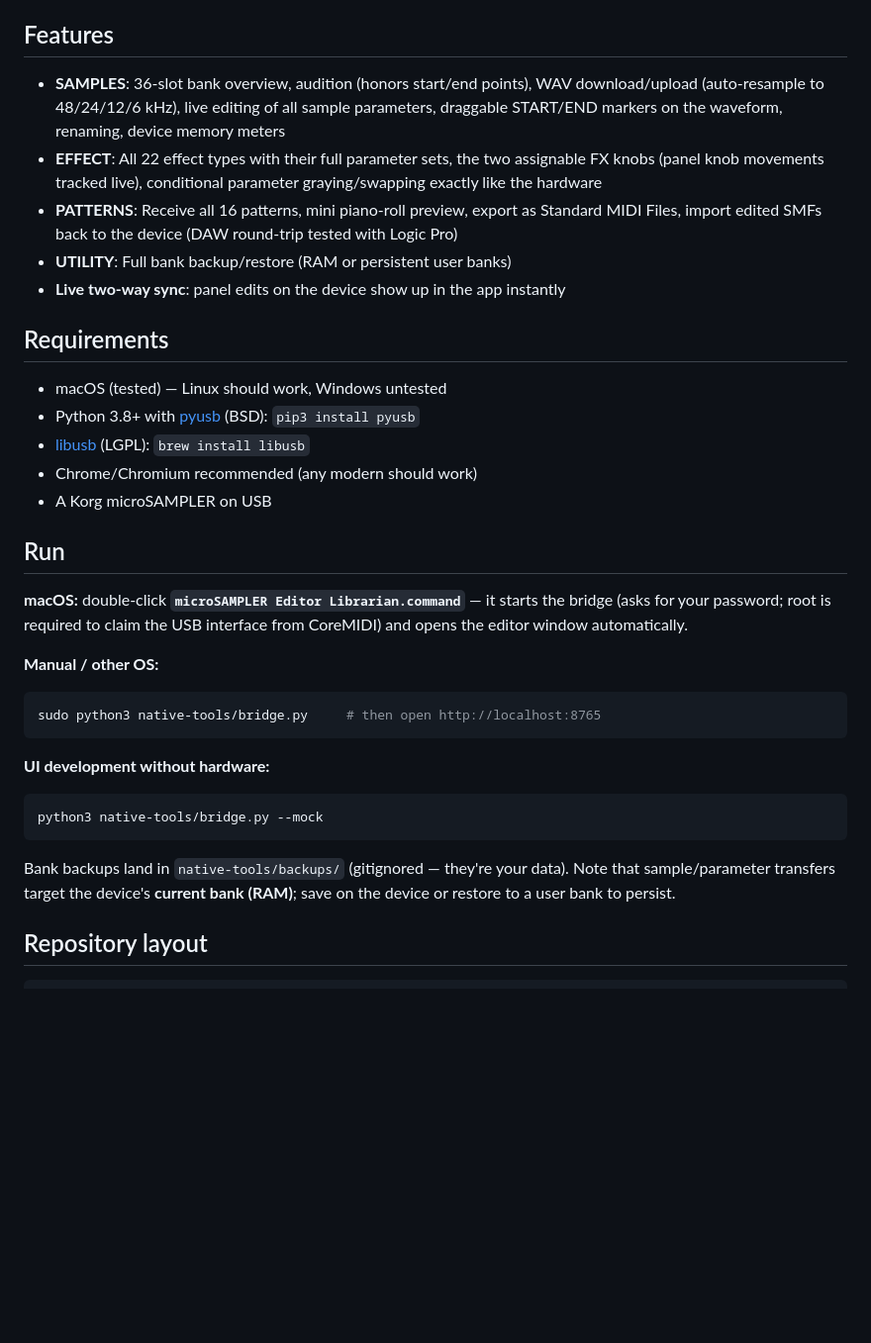
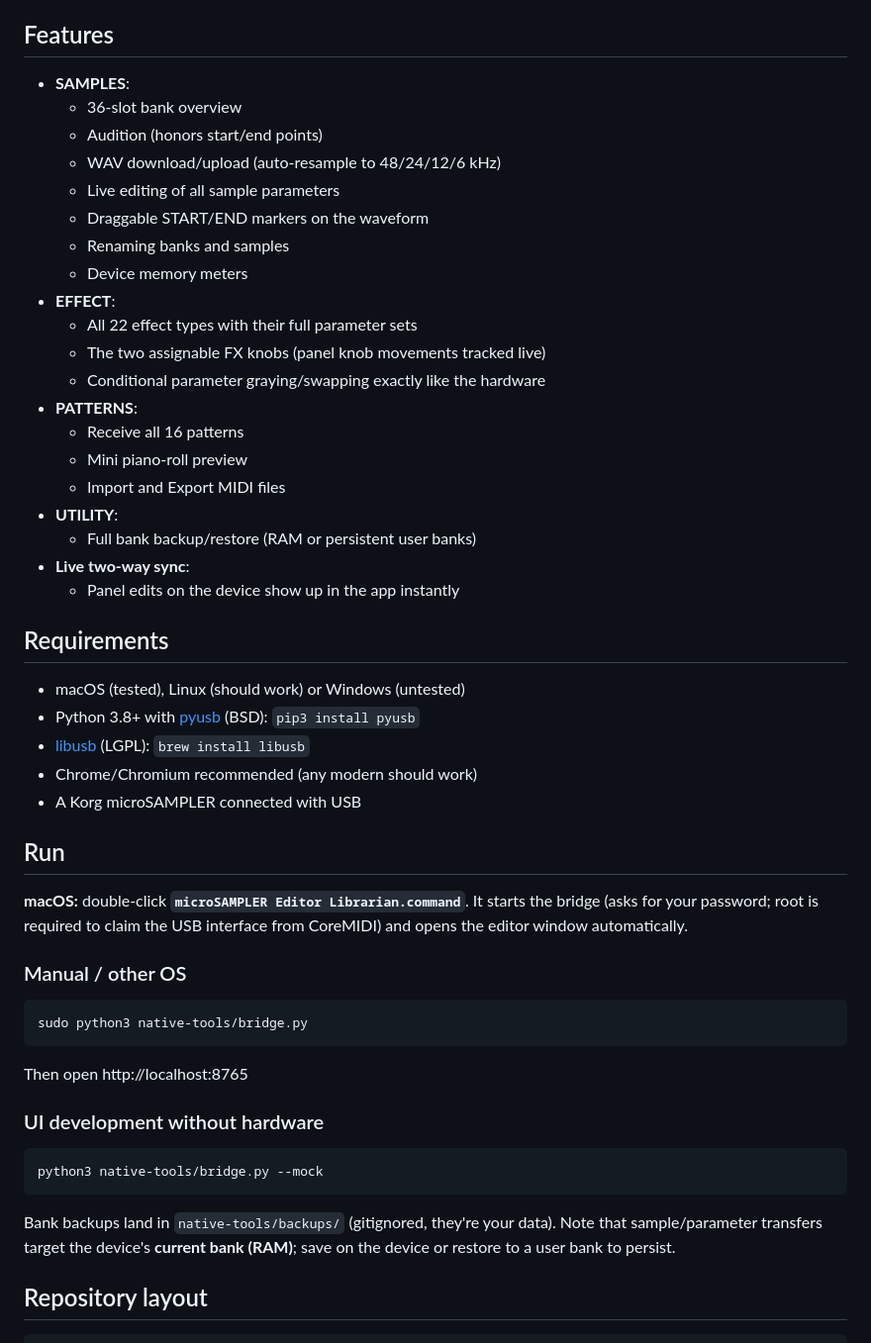
Before and after one commit to benjamindehli/microsampler-editor-librarian, a Markdown page: README.md, the part around the change. Shown at 99% size. Drawn GitHub-style; blank space fills up the shorter version.

````diff
--- a/README.md
+++ b/README.md
@@ -10,47 +10,55 @@ This app covers everything the original did, plus a few things it didn't.
 
 ## Features
 
-- **SAMPLES**: 36-slot bank overview, audition (honors start/end points),
-  WAV download/upload (auto-resample to 48/24/12/6 kHz), live editing of all
-  sample parameters, draggable START/END markers on the waveform, renaming,
-  device memory meters
-- **EFFECT**: All 22 effect types with their full parameter sets, the two
-  assignable FX knobs (panel knob movements tracked live), conditional
-  parameter graying/swapping exactly like the hardware
-- **PATTERNS**: Receive all 16 patterns, mini piano-roll preview, export as
-  Standard MIDI Files, import edited SMFs back to the device (DAW round-trip
-  tested with Logic Pro)
-- **UTILITY**: Full bank backup/restore (RAM or persistent user banks)
-- **Live two-way sync**: panel edits on the device show up in the app instantly
+- **SAMPLES**:
+  - 36-slot bank overview
+  - Audition (honors start/end points)
+  - WAV download/upload (auto-resample to 48/24/12/6 kHz)
+  - Live editing of all sample parameters
+  - Draggable START/END markers on the waveform
+  - Renaming banks and samples
+  - Device memory meters
+- **EFFECT**:
+  - All 22 effect types with their full parameter sets
+  - The two assignable FX knobs (panel knob movements tracked live)
+  - Conditional parameter graying/swapping exactly like the hardware
+- **PATTERNS**:
+  - Receive all 16 patterns
+  - Mini piano-roll preview
+  - Import and Export MIDI files
+- **UTILITY**:
+  - Full bank backup/restore (RAM or persistent user banks)
+- **Live two-way sync**:
+  - Panel edits on the device show up in the app instantly
 
 ## Requirements
 
-- macOS (tested) — Linux should work, Windows untested
-- Python 3.8+ with [pyusb](https://github.com/pyusb/pyusb) (BSD):
-  `pip3 install pyusb`
+- macOS (tested), Linux (should work) or Windows (untested)
+- Python 3.8+ with [pyusb](https://github.com/pyusb/pyusb) (BSD): `pip3 install pyusb`
 - [libusb](https://libusb.info/) (LGPL): `brew install libusb`
 - Chrome/Chromium recommended (any modern should work)
-- A Korg microSAMPLER on USB
+- A Korg microSAMPLER connected with USB
 
 ## Run
 
-**macOS:** double-click **`microSAMPLER Editor Librarian.command`** — it starts the
-bridge (asks for your password; root is required to claim the USB interface
-from CoreMIDI) and opens the editor window automatically.
+**macOS:** double-click **`microSAMPLER Editor Librarian.command`**.
+It starts the bridge (asks for your password; root is required to claim the USB interface from CoreMIDI) and opens the editor window automatically.
 
-**Manual / other OS:**
+### Manual / other OS
 
 ```bash
-sudo python3 native-tools/bridge.py     # then open http://localhost:8765
+sudo python3 native-tools/bridge.py
 ```
 
-**UI development without hardware:**
+Then open http://localhost:8765
+
+### UI development without hardware
 
 ```bash
 python3 native-tools/bridge.py --mock
 ```
 
-Bank backups land in `native-tools/backups/` (gitignored — they're your
+Bank backups land in `native-tools/backups/` (gitignored, they're your
 data). Note that sample/parameter transfers target the device's **current
 bank (RAM)**; save on the device or restore to a user bank to persist.
 
````
